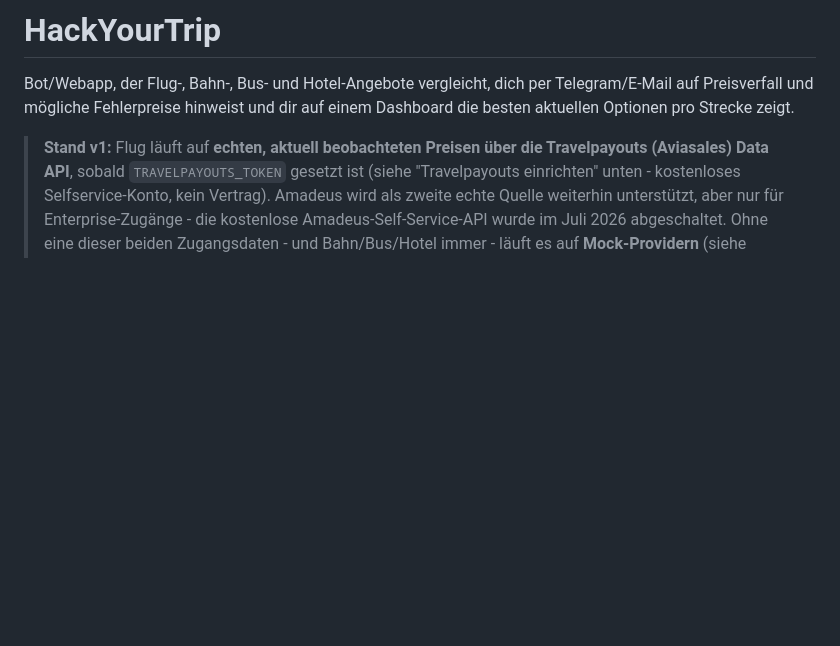
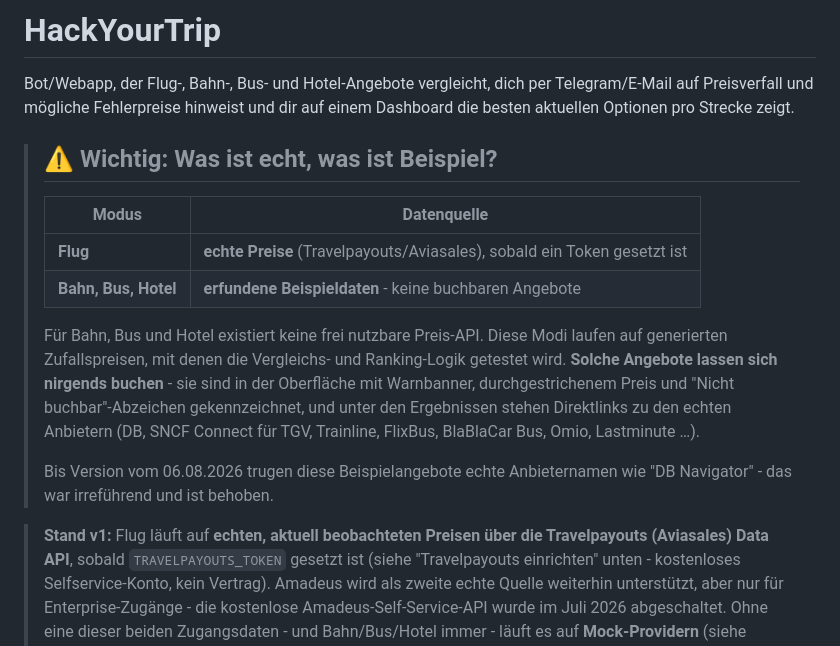
Before and after one commit to Impekal/hackyourtrip, a Markdown page: README.md, the part around the change. Rendered like a GitHub page; blank space fills up the shorter version.

```diff
--- a/README.md
+++ b/README.md
@@ -3,6 +3,24 @@
 Bot/Webapp, der Flug-, Bahn-, Bus- und Hotel-Angebote vergleicht, dich per
 Telegram/E-Mail auf Preisverfall und mögliche Fehlerpreise hinweist und dir
 auf einem Dashboard die besten aktuellen Optionen pro Strecke zeigt.
+
+> ## ⚠️ Wichtig: Was ist echt, was ist Beispiel?
+>
+> | Modus | Datenquelle |
+> |---|---|
+> | **Flug** | **echte Preise** (Travelpayouts/Aviasales), sobald ein Token gesetzt ist |
+> | **Bahn, Bus, Hotel** | **erfundene Beispieldaten** - keine buchbaren Angebote |
+>
+> Für Bahn, Bus und Hotel existiert keine frei nutzbare Preis-API. Diese
+> Modi laufen auf generierten Zufallspreisen, mit denen die Vergleichs- und
+> Ranking-Logik getestet wird. **Solche Angebote lassen sich nirgends
+> buchen** - sie sind in der Oberfläche mit Warnbanner, durchgestrichenem
+> Preis und "Nicht buchbar"-Abzeichen gekennzeichnet, und unter den
+> Ergebnissen stehen Direktlinks zu den echten Anbietern (DB, SNCF Connect
+> für TGV, Trainline, FlixBus, BlaBlaCar Bus, Omio, Lastminute …).
+>
+> Bis Version vom 06.08.2026 trugen diese Beispielangebote echte
+> Anbieternamen wie "DB Navigator" - das war irreführend und ist behoben.
 
 > **Stand v1:** Flug läuft auf **echten, aktuell beobachteten Preisen über
 > die Travelpayouts (Aviasales) Data API**, sobald `TRAVELPAYOUTS_TOKEN`
```
Also changed, not shown: HANDOFF.md (+22 -0 lines).
